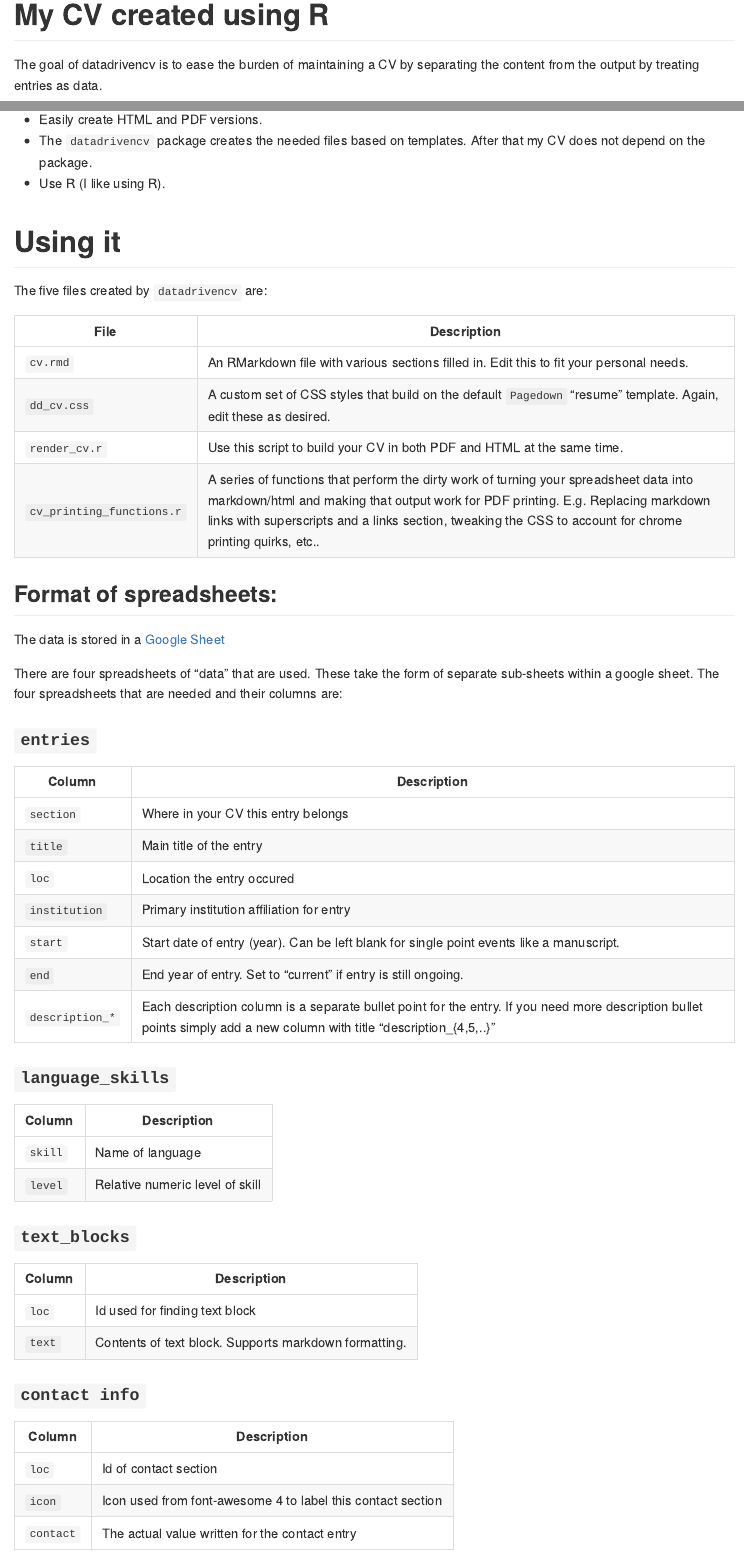
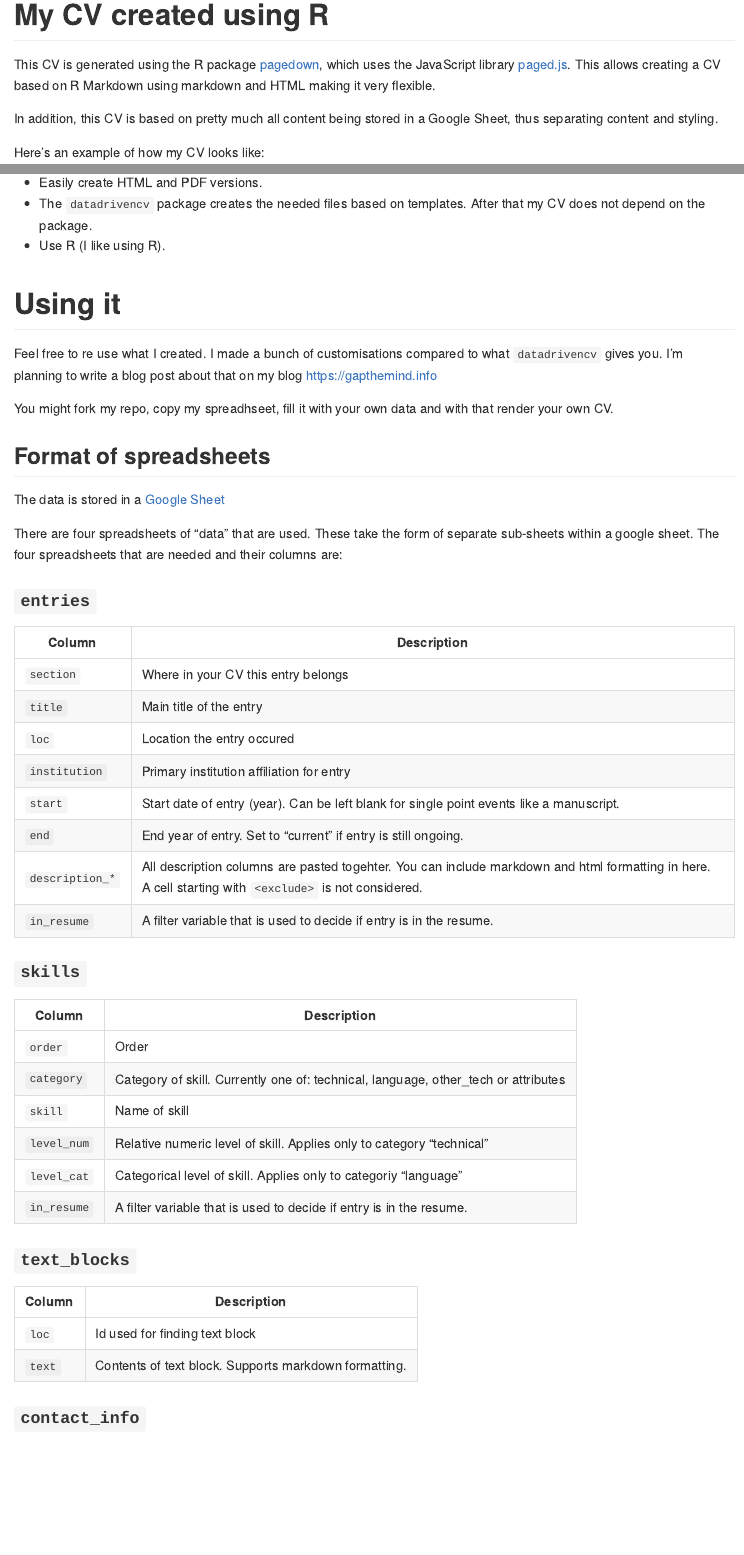
Before and after one commit to rietho/cv, an R Markdown document (README.Rmd): the page in a window 1100 px wide, from its top, and a second part further down, joined at a grey line. The pictures show the output file README.md that the author committed with the source, drawn offline in the style of GitHub.

Commit message:
updating README

```diff
--- a/README.Rmd
+++ b/README.Rmd
@@ -14,4 +14,8 @@ knitr::opts_chunk$set(
 
 # My CV created using R
 
-The goal of datadrivencv is to ease the burden of maintaining a CV by separating the content from the output by treating entries as data.
+This CV is generated using the R package [pagedown](https://rstudio.github.io/pagedown/), which uses the JavaScript library [paged.js](https://www.pagedjs.org/). This allows creating a CV based on R Markdown using markdown and HTML making it very flexible.
+
+In addition, this CV is based on pretty much all content being stored in a Google Sheet, thus separating content and styling.
+
+Here's an example of how my CV looks like:
@@ -30,19 +36,13 @@ I wanted to update my CV, but editing a document/slide is quite a bit of manual
 * The `datadrivencv` package creates the needed files based on templates. After that my CV does not depend on the package.
 * Use R (I like using R).
 
-
 # Using it
 
-The five files created by `datadrivencv` are:
+Feel free to re use what I created. I made a bunch of customisations compared to what `datadrivencv` gives you. I'm planning to write a blog post about that on my blog https://gapthemind.info
 
-|  File    |  Description |
-| ----     | ----         |
-|`cv.rmd`    | An RMarkdown file with various sections filled in. Edit this to fit your personal needs. |
-|`dd_cv.css` | A custom set of CSS styles that build on the default `Pagedown` "resume" template. Again, edit these as desired.|
-| `render_cv.r` | Use this script to build your CV in both PDF and HTML at the same time. |
-| `cv_printing_functions.r` | A series of functions that perform the dirty work of turning your spreadsheet data into markdown/html and making that output work for PDF printing. E.g. Replacing markdown links with superscripts and a links section, tweaking the CSS to account for chrome printing quirks, etc.. Here the section IDs, aside text block IDs and icons are defined. |
+You might fork my repo, copy my spreadhseet, fill it with your own data and with that render your own CV.
 
-## Format of spreadsheets:
+## Format of spreadsheets
 
 The data is stored in a [Google Sheet](https://docs.google.com/spreadsheets/d/1KcTSyanKHQ1jGnwVd6AxMcb3zXLvt-2RKzsPOfmI5Cw/edit#gid=917338460)
 
@@ -57,13 +57,18 @@ There are four spreadsheets of "data" that are used. These take the form of sepa
 |`institution`   | Primary institution affiliation for entry |
 |`start`         | Start date of entry (year). Can be left blank for single point events like a manuscript. |
 |`end`           | End year of entry. Set to "current" if entry is still ongoing. |
-|`description_*` | Each description column is a separate bullet point for the entry. If you need more description bullet  points simply add a new column with title "description_{4,5,..}"|
+|`description_*` | All description columns are pasted togehter. You can include markdown and html formatting in here. A cell starting with `<exclude>` is not considered. |
+|`in_resume`     | A filter variable that is used to decide if entry is in the resume. |
 
-### `language_skills`
+### `skills`
 |   Column       | Description               |
 | -------------- | ------------------------- |
-|`skill`         |Name of language|
-|`level`         |Relative numeric level of skill|
+|`order`         | Order |
+|`category`      | Category of skill. Currently one of: technical, language, other_tech or attributes |
+|`skill`         | Name of skill|
+|`level_num`     | Relative numeric level of skill. Applies only to category "technical"|
+|`level_cat`     | Categorical level of skill. Applies only to categoriy "language" |
+|`in_resume`     | A filter variable that is used to decide if entry is in the resume. |
 
 ### `text_blocks`
 
@@ -72,7 +77,7 @@ There are four spreadsheets of "data" that are used. These take the form of sepa
 | `loc`  | Id used for finding text block|
 | `text` | Contents of text block. Supports markdown formatting.|
 
-### `contact info`
+### `contact_info`
 |   Column       | Description               |
 | -------------- | ------------------------- |
 |`loc`     | 	Id of contact section|
```
Also changed, not shown: README.md, cv_readme.png (added), README.Rmd (3 more changed lines).
